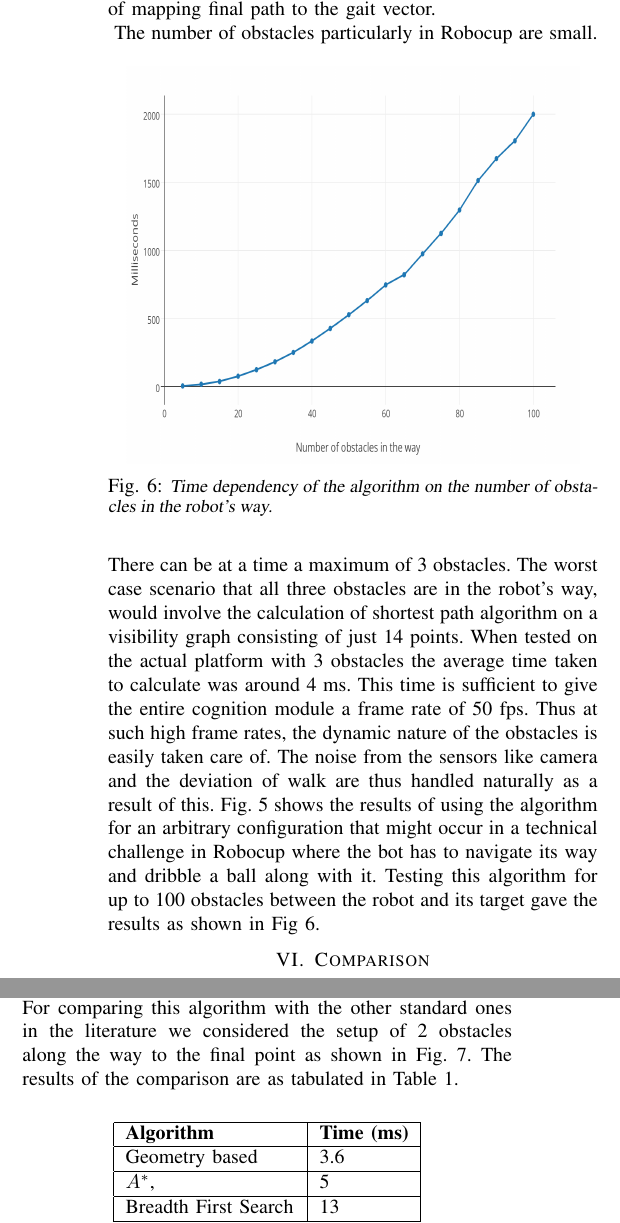
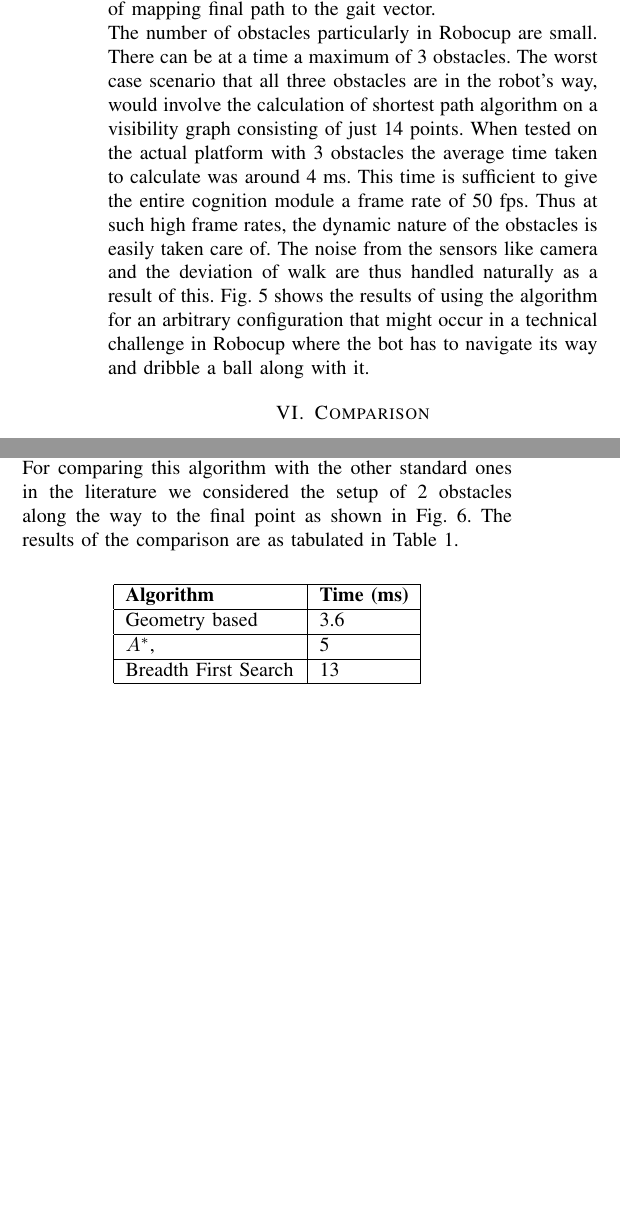
Before and after one commit to k29/path_paper_humanoids_dev, a LaTeX paper (final_geometry_path_paper.tex): two parts of the columns of page 6 of 7, joined at a grey line, cut so that both start at the same text, the shorter picture padded with empty space. Compiled offline with pdfLaTeX.

Commit message:
removed image, a quarter of a column left

```diff
--- a/final_geometry_path_paper.tex
+++ b/final_geometry_path_paper.tex
@@ -261,18 +261,20 @@ Visibility graph in this case consists of $(4*n+2)$ number of points in the wors
 \end{center}
 \end{figure}
 The footstep planning interface along with the path planning were integrated with the behavior layer of the humanoid for testing purposes. For the experimental setup, two obstacles of radius 15 cm each were placed in the way of the bot and the ball. The bot had to navigate its way around the obstacles and align itself to hit the ball towards the goalposts. Both the scenarios where obstacles were static and dynamic were devised to test the efficacy of the algorithm. The tests were conducted for a total of more than 200 configurations in both cases. The advantages which were very apparent that the bot was able to correct its trajectory when it lost track of the path, due to losing its stability or some mechanical disturbances like friction. In the dynamic scenario some oscillation at a point were observed where the robot has to choose between two equally probable paths. Such edge cases can be easily be solved by either random selection or adjusting the frequency of mapping final path to the gait vector.\\
-\begin{figure}[h]
+The number of obstacles particularly in Robocup are small. There can be at a time a maximum of 3 obstacles. The worst case scenario that all three obstacles are in the robot's way, would involve the calculation of shortest path algorithm on a visibility graph consisting of just 14 points. When tested on the actual platform with 3 obstacles the average time taken to calculate was around 4 ms. This time is sufficient to give the entire cognition module a frame rate of 50 fps. Thus at such high frame rates, the dynamic nature of the obstacles is easily taken care of. The noise from the sensors like camera and the deviation of walk are thus handled naturally as a result of this. Fig. 5 shows the results of using the algorithm for an arbitrary configuration that might occur in a technical challenge in Robocup where the bot has to navigate its way and dribble a ball along with it.
+
+\begin{figure}[t]
 \begin{center}
-\includegraphics[width=8cm, height = 7cm]{test2.jpg}
-\caption{\small \sl Time dependency of the algorithm on the number of obstacles in the robot's way. \label{fig:test2}}
+\includegraphics[scale=0.4]{testbed.jpg}
+\caption{\small \sl Testing variables for various algorithms above.\label{fig:test3}}
 \end{center}
 \end{figure}
-The number of obstacles particularly in Robocup are small. There can be at a time a maximum of 3 obstacles. The worst case scenario that all three obstacles are in the robot's way, would involve the calculation of shortest path algorithm on a visibility graph consisting of just 14 points. When tested on the actual platform with 3 obstacles the average time taken to calculate was around 4 ms. This time is sufficient to give the entire cognition module a frame rate of 50 fps. Thus at such high frame rates, the dynamic nature of the obstacles is easily taken care of. The noise from the sensors like camera and the deviation of walk are thus handled naturally as a result of this. Fig. 5 shows the results of using the algorithm for an arbitrary configuration that might occur in a technical challenge in Robocup where the bot has to navigate its way and dribble a ball along with it. Testing this algorithm for up to 100 obstacles between the robot and its target gave the results as shown in Fig 6.
-
 
 \section{Comparison}
 The algorithm presented here is compared with the other standard planning algorithms in terms of time taken, and no. of operations. The algorithm discussed in this paper is applicable to very specific cases, especially when the size of the obstacle is comparable to that of the robot itself. One of the main advantages of this geometry based planning algorithm is the non dependency on grids. Usually algorithms based on grids computationally expensive or do not have high resolution. The algorithm presented works in a grid less environment and only considers the nodes of interest, instead of analyzing each and every point on the map. Moreover it is not restricted to frame area of any size whatsoever, meaning the obstacles, final position can be located anywhere with reference to the navigating object without any cost to computation.\\
-For comparing this algorithm with the other standard ones in the literature we considered the setup of 2 obstacles along the way to the final point as shown in Fig. 7. The results of the comparison are as tabulated in Table 1.\\
+For comparing this algorithm with the other standard ones in the literature we considered the setup of 2 obstacles along the way to the final point as shown in Fig. 6. The results of the comparison are as tabulated in Table 1.\\
+
+
 \begin{center}
     \begin{tabular}{| p{3cm} | l | }
     \hline
@@ -296,11 +295,14 @@ For comparing this algorithm with the other standard ones in the literature we c
-\caption{\small \sl Testing variables for various algorithms above.\label{fig:test3}}
-\end{center}
-\end{figure}
-
-
 \section{Conclusion}
 We have presented an unique way for path planning which is best suitable to the case when the obstacles size is comparable to the robots. In such cases we can take advantage of the robots shape which can be approximated to simple circles to find the best way possible around them using simple geometry. This way we reduce the number of node points on which a graph search can be applied. This reduces the computation time significantly thus giving better frame rates for the execution of code on an on board processor. This way the dynamic nature of the robot soccer games can easily be taken care of along with any noise from the sensors and deviation from the walk. This is then ported to the 3D-LIPM walking pattern generator to adjust the footsteps, gait in such a way that the robot is stable while following the given path.
 \\
+
+
+
+
+
+
+
+
 
 
 
```
Also changed, not shown: final_geometry_path_paper.pdf (added), final_geometry_path_paper.tex (3 more changed lines), 3 other files.
